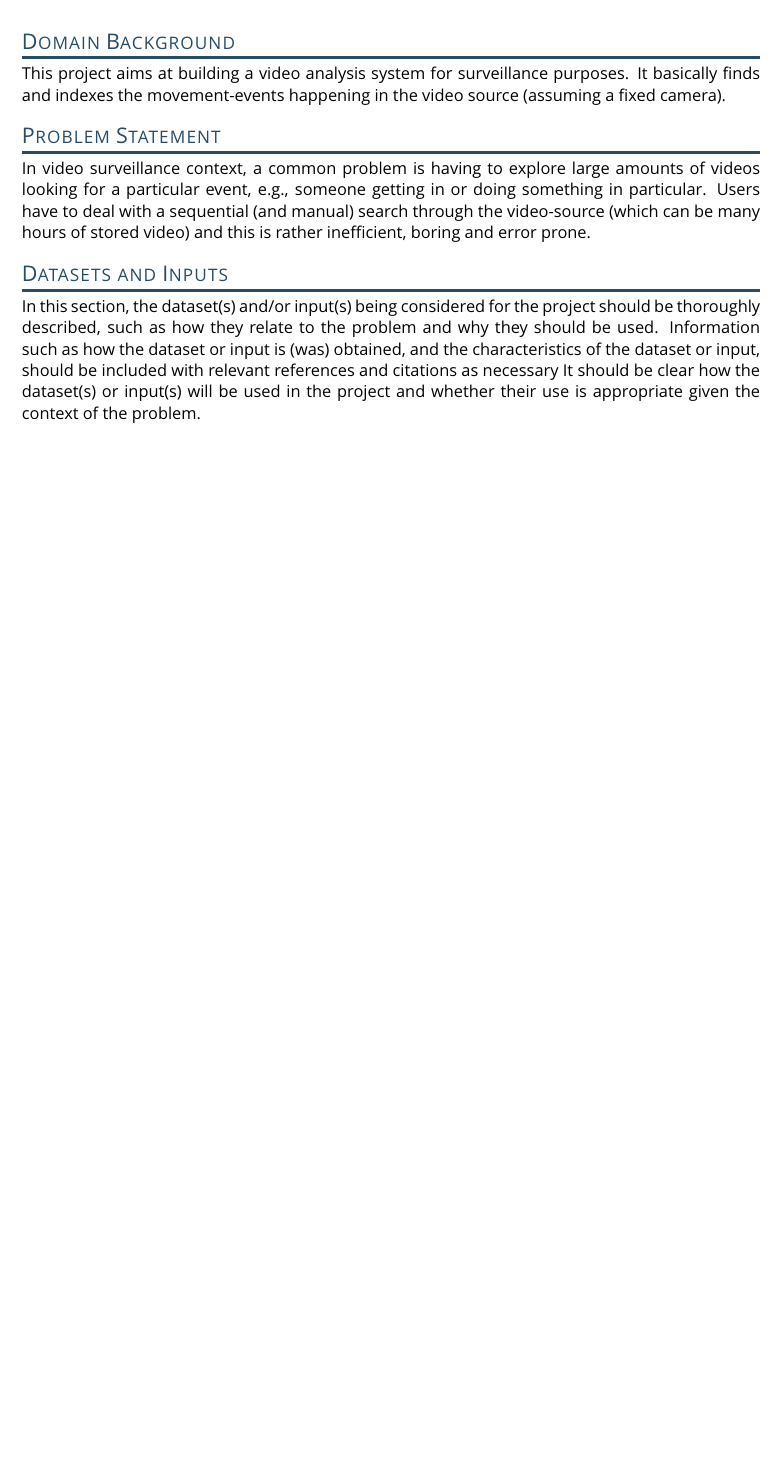
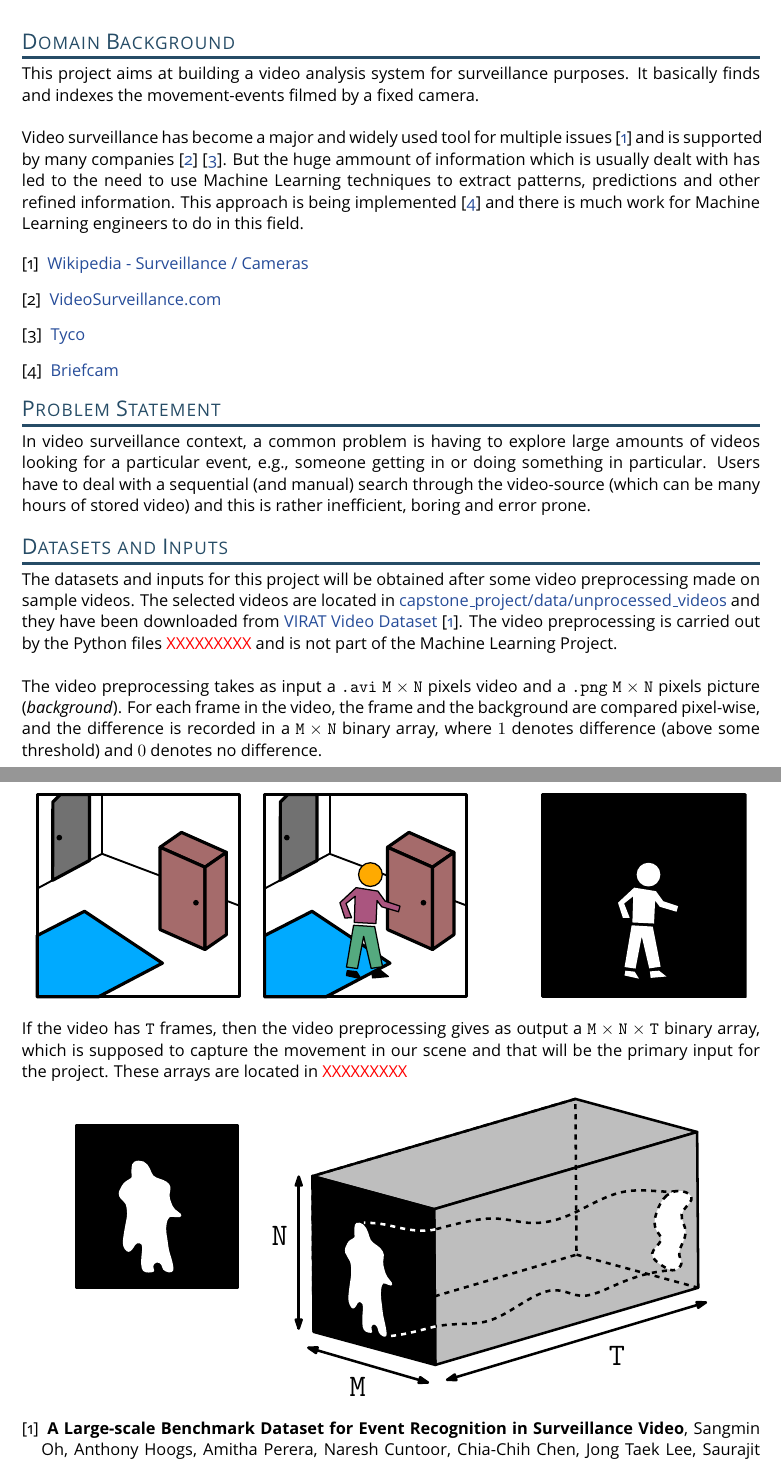
Before and after one commit to jxm-math/capstone_proposal, a LaTeX document (capstone_proposal.tex): part of page 1 of 2 before the commit and two parts of pages 1 and 2 of 3 after it, the two joined at a grey line, cut so that both start at the same text, the shorter picture padded with empty space. The pictures show the PDF file capstone_proposal.pdf that the author committed with the source; the source files are stored in an older character set and shown here as Unicode.

Commit message:
Feat: background, datasets and solution

```diff
--- a/capstone_proposal.tex
+++ b/capstone_proposal.tex
@@ -77,4 +75,15 @@
 
 % (approx. 1-2 paragraphs)
 
-This project aims at building a video analysis system for surveillance purposes. It basically finds and indexes the movement-events happening in the video source (assuming a fixed camera).\\
+This project aims at building a video analysis system for surveillance purposes. It basically finds and indexes the movement-events filmed by a fixed camera.\\
+
+Video surveillance has become a major and widely used tool for multiple issues \cite{video_surveillance} and is supported by many companies \cite{video_surveillance_company_1} \cite{video_surveillance_company_2}. But the huge ammount of information which is usually dealt with has led to the need to use Machine Learning techniques to extract patterns, predictions and other refined information. This approach is being implemented \cite{ml_company_1} and there is much work for Machine Learning engineers to do in this field.
+
+\begingroup
+\renewcommand{\section}[2]{}%
+\begin{thebibliography}{}
+	\bibitem{video_surveillance}
+	\href{https://en.wikipedia.org/wiki/Surveillance#Cameras}{Wikipedia - Surveillance / Cameras}
+
+	\bibitem{video_surveillance_company_1}
+	\href{https://www.videosurveillance.com/}{VideoSurveillance.com}
@@ -105,7 +123,29 @@ In video surveillance context, a common problem is having to explore large amoun
 
 % (approx. 2-3 paragraphs)
 
-In this section, the dataset(s) and/or input(s) being considered for the project should be thoroughly described, such as how they relate to the problem and why they should be used. Information such as how the dataset or input is (was) obtained, and the characteristics of the dataset or input, should be included with relevant references and citations as necessary It should be clear how the dataset(s) or input(s) will be used in the project and whether their use is appropriate given the context of the problem.\\
+The datasets and inputs for this project will be obtained after some video preprocessing made on sample videos. The selected videos are located in \href{https://github.com/jxm-math/capstone_project/tree/master/data/unprocessed_videos}{capstone\_project/data/unprocessed\_videos} and they have been downloaded from \href{http://www.viratdata.org/}{VIRAT Video Dataset} \cite{virat}. The video preprocessing is carried out by the Python files {\color{red}XXXXXXXXX} and is not part of the Machine Learning Project.\\
+
+The video preprocessing takes as input a \texttt{.avi} $\texttt{M}\times \texttt{N}$ pixels video and a \texttt{.png} $\texttt{M}\times \texttt{N}$ pixels picture (\textit{background}). For each frame in the video, the frame and the background are compared pixel-wise, and the difference is recorded in a $\texttt{M}\times \texttt{N}$ binary array, where $1$ denotes difference (above some threshold) and $0$ denotes no difference.
+
+\begin{center}
+	\includegraphics[scale=1]{cpj_1.pdf}
+\end{center}
+
+If the video has $\texttt{T}$ frames, then the video preprocessing gives as output a $\texttt{M}\times \texttt{N}\times \texttt{T}$ binary array, which is supposed to capture the movement in our scene and that will be the primary input for the project. These arrays are located in {\color{red}XXXXXXXXX}
+
+\begin{center}
+	\includegraphics[scale=0.8]{cpj_2.pdf}
+\end{center}
+
+\begingroup
+\renewcommand{\section}[2]{}%
+\begin{thebibliography}{}
+	\bibitem{virat}
+	\textbf{A Large-scale Benchmark Dataset for Event Recognition in Surveillance Video}, Sangmin Oh, Anthony Hoogs, Amitha Perera, Naresh Cuntoor, Chia-Chih Chen, Jong Taek Lee, Saurajit Mukherjee, J.K. Aggarwal, Hyungtae Lee, Larry Davis, Eran Swears, Xiaoyang Wang, Qiang Ji, Kishore Reddy, Mubarak Shah, Carl Vondrick, Hamed Pirsiavash, Deva Ramanan, Jenny Yuen, Antonio Torralba, Bi Song, Anesco Fong, Amit Roy-Chowdhury, and Mita Desai, \textit{Proceedings of IEEE Comptuer Vision and Pattern Recognition (CVPR), 2011}.
+\end{thebibliography}
+\endgroup
+
+%In this section, the dataset(s) and/or input(s) being considered for the project should be thoroughly described, such as how they relate to the problem and why they should be used. Information such as how the dataset or input is (was) obtained, and the characteristics of the dataset or input, should be included with relevant references and citations as necessary It should be clear how the dataset(s) or input(s) will be used in the project and whether their use is appropriate given the context of the problem.\\
 
 %%% Solution Statement
 
```
Also changed, not shown: capstone_proposal.pdf, cpj_1.pdf (added), cpj_2.pdf (added), capstone_proposal.tex (23 more changed lines).
